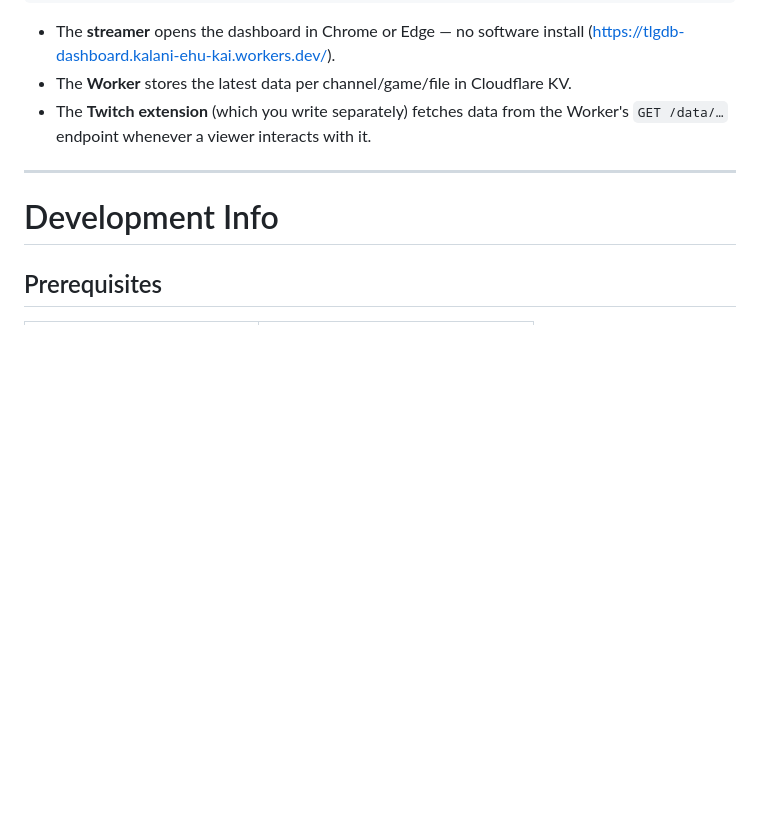
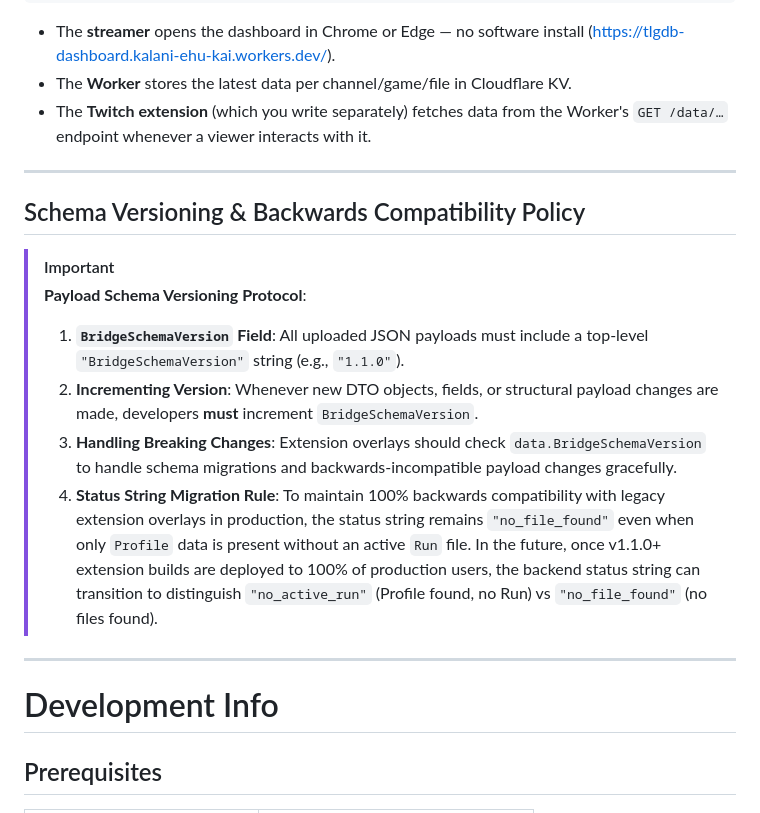
Before and after one commit to KalaniEhuKai/twitch-local-game-data-bridge, a Markdown page: README.md, the part around the change. GitHub-like rendering; blank space fills up the shorter version.

Commit message:
docs: add Schema Versioning and Backwards Compatibility Policy section

```diff
--- a/README.md
+++ b/README.md
@@ -27,6 +27,18 @@ File System Access API
 - The **Worker** stores the latest data per channel/game/file in Cloudflare KV.
 - The **Twitch extension** (which you write separately) fetches data from the
   Worker's `GET /data/…` endpoint whenever a viewer interacts with it.
+
+---
+
+## Schema Versioning & Backwards Compatibility Policy
+
+> [!IMPORTANT]
+> **Payload Schema Versioning Protocol**:
+> 1. **`BridgeSchemaVersion` Field**: All uploaded JSON payloads must include a top-level `"BridgeSchemaVersion"` string (e.g., `"1.1.0"`).
+> 2. **Incrementing Version**: Whenever new DTO objects, fields, or structural payload changes are made, developers **must** increment `BridgeSchemaVersion`.
+> 3. **Handling Breaking Changes**: Extension overlays should check `data.BridgeSchemaVersion` to handle schema migrations and backwards-incompatible payload changes gracefully.
+> 4. **Status String Migration Rule**:
+>    To maintain 100% backwards compatibility with legacy extension overlays in production, the status string remains `"no_file_found"` even when only `Profile` data is present without an active `Run` file. In the future, once v1.1.0+ extension builds are deployed to 100% of production users, the backend status string can transition to distinguish `"no_active_run"` (Profile found, no Run) vs `"no_file_found"` (no files found).
 
 ---
 
```
